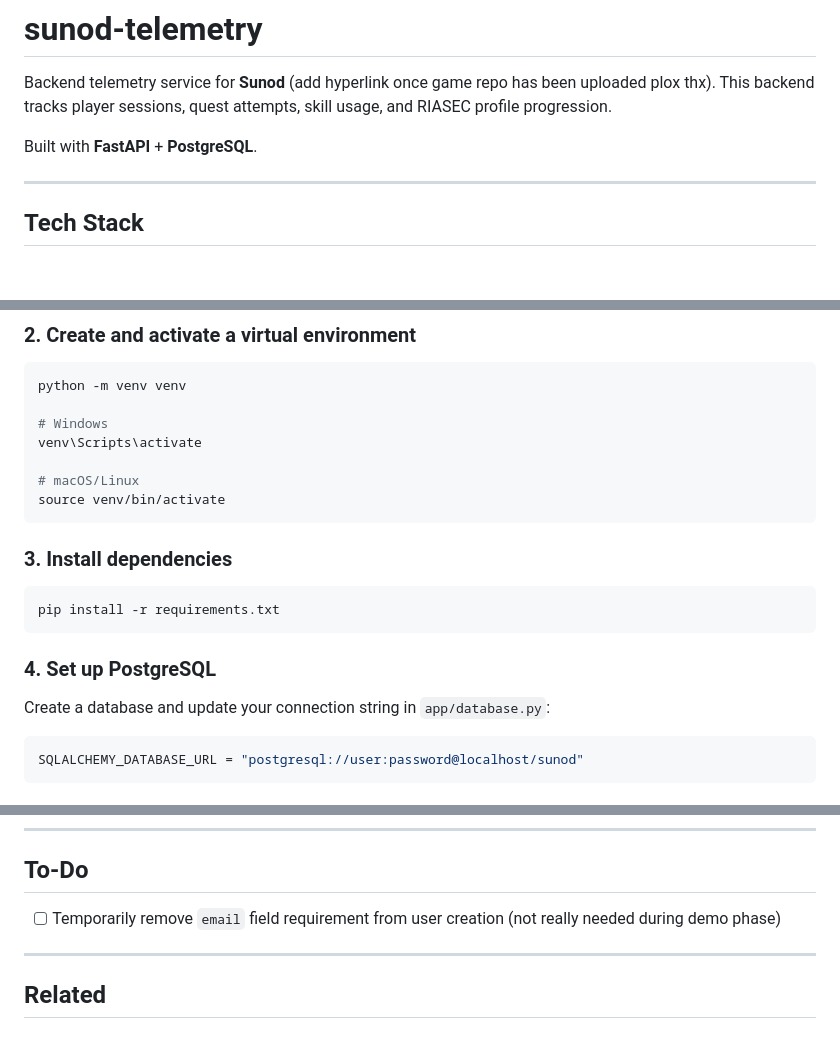
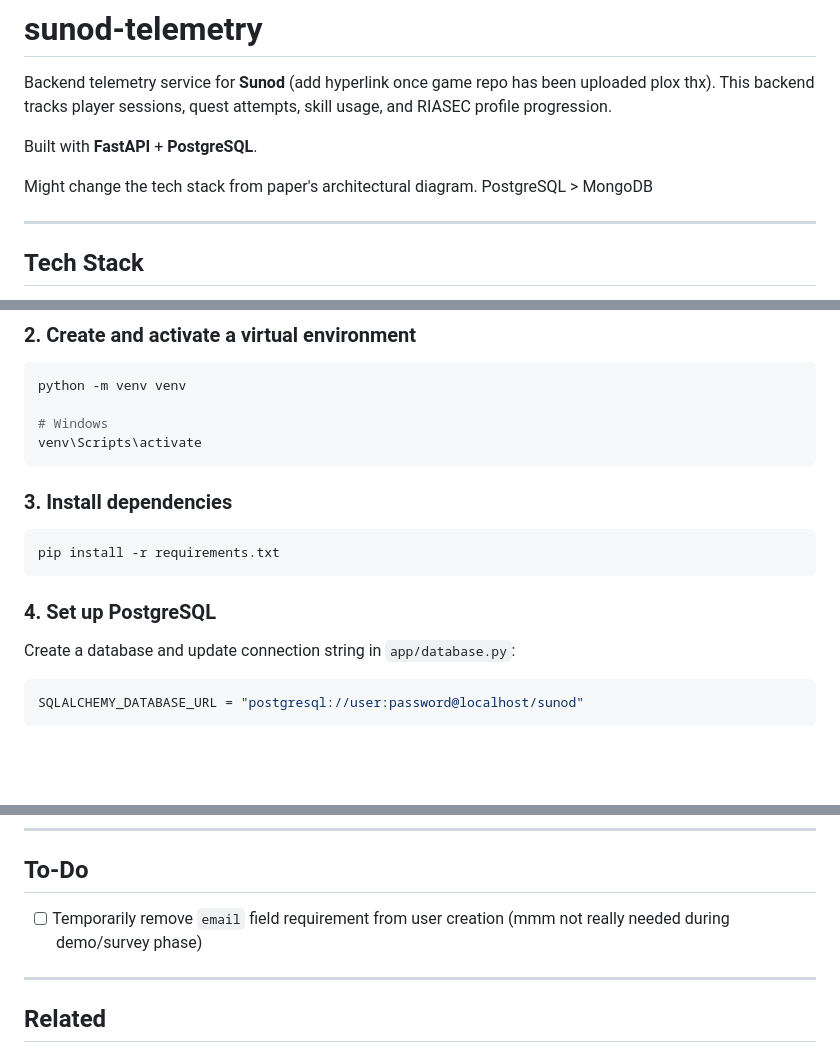
Before and after one commit to Hansynily/sunod-telemetry, a Markdown page: README.md, 3 parts joined by grey strips. GitHub-like rendering; blank space fills up the shorter version.

````diff
--- a/README.md
+++ b/README.md
@@ -3,6 +3,8 @@
 Backend telemetry service for **Sunod** (add hyperlink once game repo has been uploaded plox thx). This backend tracks player sessions, quest attempts, skill usage, and RIASEC profile progression.
 
 Built with **FastAPI** + **PostgreSQL**.
+
+Might change the tech stack from paper's architectural diagram. PostgreSQL > MongoDB
 
 ---
 
@@ -33,9 +35,6 @@ python -m venv venv
 
 # Windows
 venv\Scripts\activate
-
-# macOS/Linux
-source venv/bin/activate
 ```
 
 ### 3. Install dependencies
@@ -46,7 +45,7 @@ pip install -r requirements.txt
 
 ### 4. Set up PostgreSQL
 
-Create a database and update your connection string in `app/database.py`:
+Create a database and update connection string in `app/database.py`:
 
 ```python
 SQLALCHEMY_DATABASE_URL = "postgresql://user:password@localhost/sunod"
@@ -157,7 +156,7 @@ sunod-telemetry/
 
 ## To-Do
 
-- [ ] Temporarily remove `email` field requirement from user creation (not really needed during demo phase)
+- [ ] Temporarily remove `email` field requirement from user creation (mmm not really needed during demo/survey phase)
 ---
 
 ## Related
````
